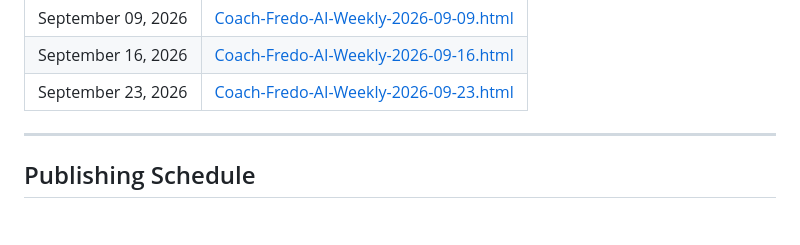
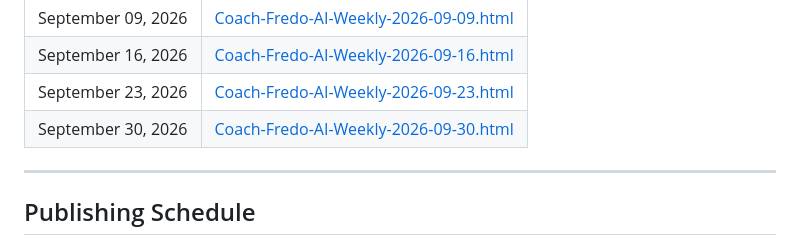
Before and after one commit to kouawodesouza/Newsletter, a Markdown page: README.md, the part around the change. Drawn GitHub-style; blank space fills up the shorter version.

Commit message:
Update README: add September 30, 2026 issue to archive

```diff
--- a/README.md
+++ b/README.md
@@ -58,6 +58,7 @@ Each weekly issue is published as a self-contained HTML file. Open any file in a
 | September 09, 2026 | [Coach-Fredo-AI-Weekly-2026-09-09.html](./Coach-Fredo-AI-Weekly-2026-09-09.html) |
 | September 16, 2026 | [Coach-Fredo-AI-Weekly-2026-09-16.html](./Coach-Fredo-AI-Weekly-2026-09-16.html) |
 | September 23, 2026 | [Coach-Fredo-AI-Weekly-2026-09-23.html](./Coach-Fredo-AI-Weekly-2026-09-23.html) |
+| September 30, 2026 | [Coach-Fredo-AI-Weekly-2026-09-30.html](./Coach-Fredo-AI-Weekly-2026-09-30.html) |
 
 ---
 
```
